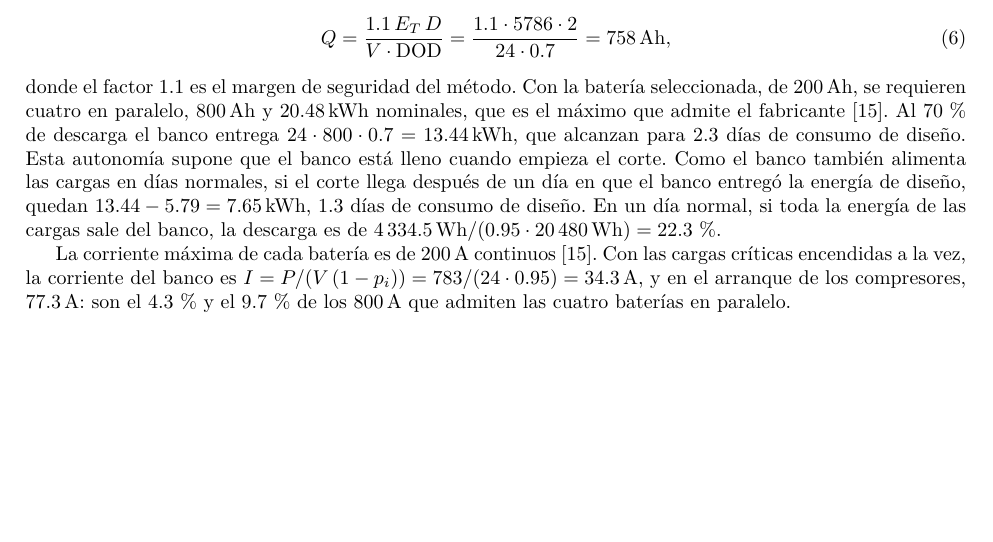
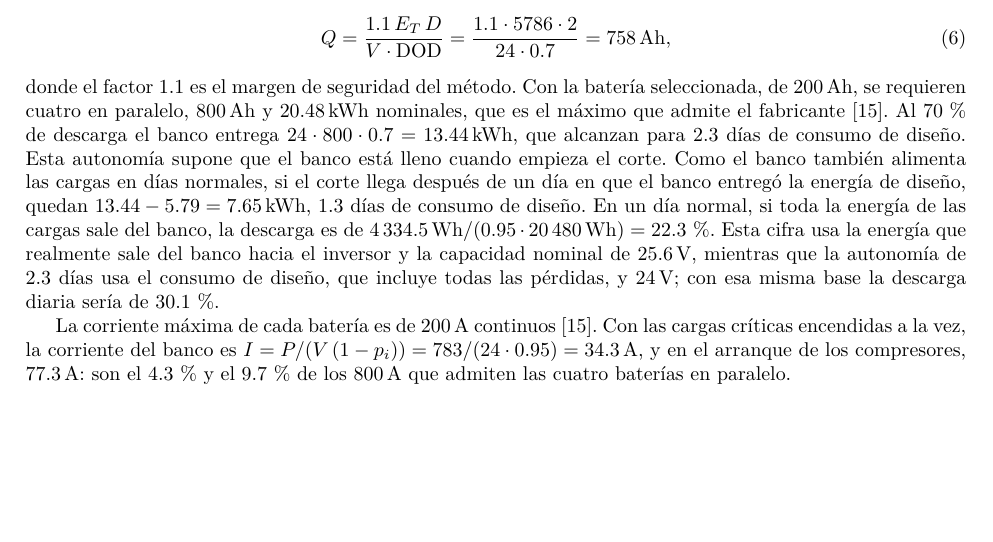
Before and after one commit to Jordis17/PROYECTO-2-FOTOVOLTAICOS, a LaTeX paper (informe/informe.tex, which reads informe/secciones/06_aislado.tex): part of page 11 of 22 before the commit and part of page 11 of 23 after it, cut so that both start at the same text, the shorter picture padded with empty space. Compiled offline with pdfLaTeX.

Commit message:
Informe P2: se aclara la base de la autonomía y de la descarga diaria
Co-Authored-By: Claude Opus 5.5 <noreply@anthropic.com>
Claude-Session: https://claude.ai/code/session_01Kc8woGTCsLHSR7Qb5VtKWH

```diff
--- a/informe/secciones/06_aislado.tex
+++ b/informe/secciones/06_aislado.tex
@@ -16,7 +16,7 @@ La capacidad del banco es
 \begin{equation}
 Q = \frac{1.1\,E_T\,D}{V\cdot\mathrm{DOD}} = \frac{1.1\cdot5786\cdot2}{24\cdot0.7} = \SI{758}{Ah},
 \end{equation}
-donde el factor 1.1 es el margen de seguridad del método. Con la batería seleccionada, de \SI{200}{Ah}, se requieren cuatro en paralelo, \SI{800}{Ah} y \SI{20.48}{kWh} nominales, que es el máximo que admite el fabricante \cite{pq_manual}. Al 70\,\% de descarga el banco entrega $24\cdot800\cdot0.7=\SI{13.44}{kWh}$, que alcanzan para 2.3 días de consumo de diseño. Esta autonomía supone que el banco está lleno cuando empieza el corte. Como el banco también alimenta las cargas en días normales, si el corte llega después de un día en que el banco entregó la energía de diseño, quedan $13.44-5.79=\SI{7.65}{kWh}$, 1.3 días de consumo de diseño. En un día normal, si toda la energía de las cargas sale del banco, la descarga es de \SI{4334.5}{Wh}$/(0.95\cdot\SI{20480}{Wh})=22.3$\,\%.
+donde el factor 1.1 es el margen de seguridad del método. Con la batería seleccionada, de \SI{200}{Ah}, se requieren cuatro en paralelo, \SI{800}{Ah} y \SI{20.48}{kWh} nominales, que es el máximo que admite el fabricante \cite{pq_manual}. Al 70\,\% de descarga el banco entrega $24\cdot800\cdot0.7=\SI{13.44}{kWh}$, que alcanzan para 2.3 días de consumo de diseño. Esta autonomía supone que el banco está lleno cuando empieza el corte. Como el banco también alimenta las cargas en días normales, si el corte llega después de un día en que el banco entregó la energía de diseño, quedan $13.44-5.79=\SI{7.65}{kWh}$, 1.3 días de consumo de diseño. En un día normal, si toda la energía de las cargas sale del banco, la descarga es de \SI{4334.5}{Wh}$/(0.95\cdot\SI{20480}{Wh})=22.3$\,\%. Esta cifra usa la energía que realmente sale del banco hacia el inversor y la capacidad nominal de \SI{25.6}{V}, mientras que la autonomía de 2.3 días usa el consumo de diseño, que incluye todas las pérdidas, y \SI{24}{V}; con esa misma base la descarga diaria sería de 30.1\,\%.
 
 La corriente máxima de cada batería es de \SI{200}{A} continuos \cite{pq_manual}. Con las cargas críticas encendidas a la vez, la corriente del banco es $I=P/(V\,(1-p_i))=783/(24\cdot0.95)=\SI{34.3}{A}$, y en el arranque de los compresores, \SI{77.3}{A}: son el 4.3\,\% y el 9.7\,\% de los \SI{800}{A} que admiten las cuatro baterías en paralelo.
 
```
Also changed, not shown: informe/informe.pdf.
